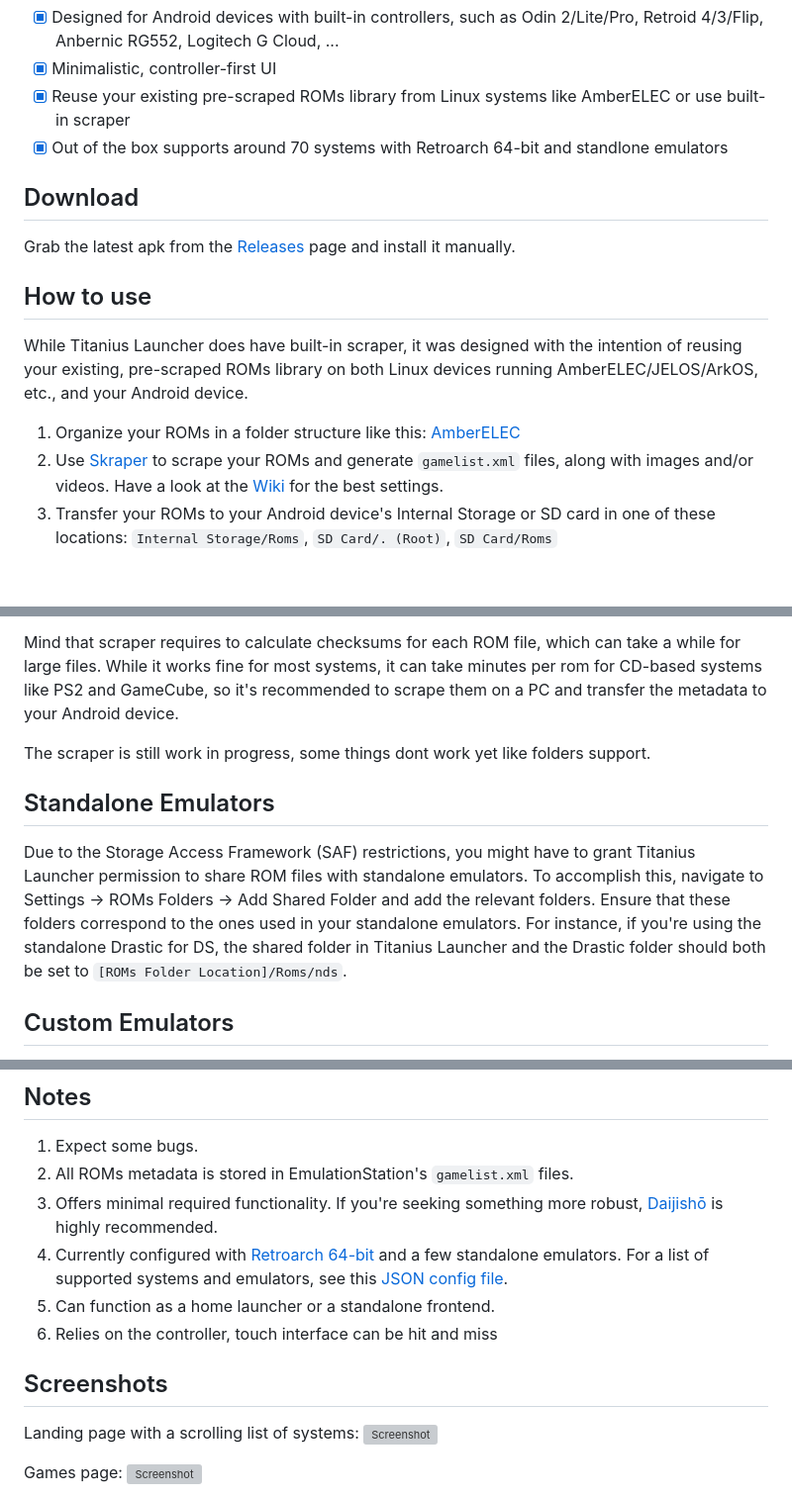
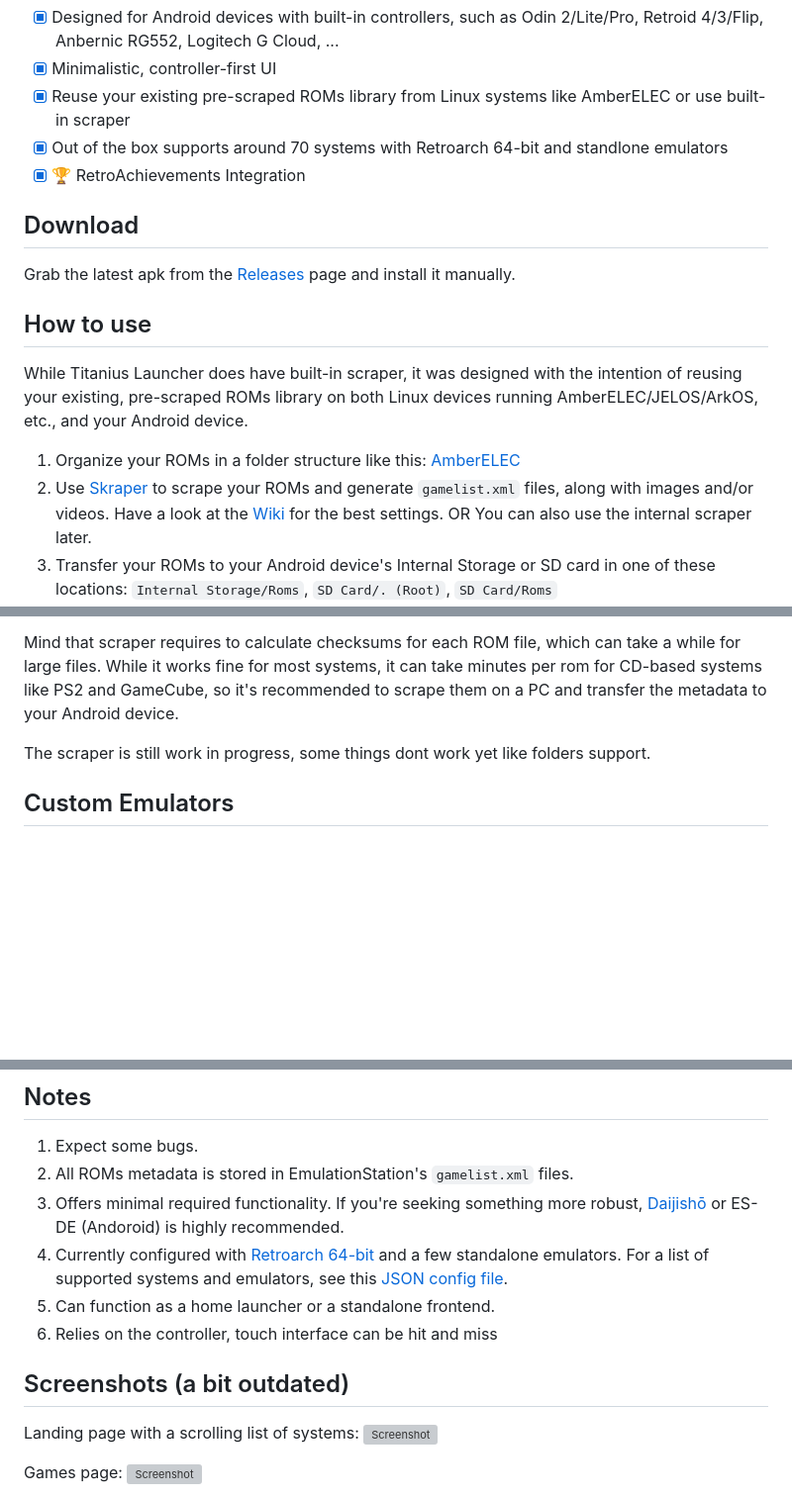
Before and after one commit to dsolonenko/titanius-launcher, a Markdown page: README.md, 3 parts joined by grey strips. Shown at 99% size. Drawn GitHub-style; blank space fills up the shorter version; grey boxes are pictures that could not be loaded.

```diff
--- a/README.md
+++ b/README.md
@@ -9,6 +7,7 @@ Inspired by EmulationStation and AmberELEC, it allows users to easily integrate
 - [x] Minimalistic, controller-first UI
 - [x] Reuse your existing pre-scraped ROMs library from Linux systems like AmberELEC or use built-in scraper
 - [x] Out of the box supports around 70 systems with Retroarch 64-bit and standlone emulators
+- [x] 🏆 RetroAchievements Integration
 
 ## Download
 
@@ -20,6 +19,7 @@ While Titanius Launcher does have built-in scraper, it was designed with the int
 
 1. Organize your ROMs in a folder structure like this: [AmberELEC](https://amberelec.org/systems/)
 2. Use [Skraper](https://www.skraper.net/) to scrape your ROMs and generate `gamelist.xml` files, along with images and/or videos. Have a look at the [Wiki](https://github.com/dsolonenko/titanius-launcher/wiki/Skraper-Settings) for the best settings.
+   OR You can also use the internal scraper later.
 3. Transfer your ROMs to your Android device's Internal Storage or SD card in one of these locations: `Internal Storage/Roms`, `SD Card/. (Root)`, `SD Card/Roms`
 4. Set up Titanius Launcher to include the ROMs folder
 5. Have fun!
@@ -35,12 +35,6 @@ While it works fine for most systems, it can take minutes per rom for CD-based s
 
 The scraper is still work in progress, some things dont work yet like folders support.
 
-## Standalone Emulators
-
-Due to the Storage Access Framework (SAF) restrictions, you might have to grant Titanius Launcher permission to share ROM files with standalone emulators.
-To accomplish this, navigate to Settings -> ROMs Folders -> Add Shared Folder and add the relevant folders. Ensure that these folders correspond to the ones used in your standalone emulators.
-For instance, if you're using the standalone Drastic for DS, the shared folder in Titanius Launcher and the Drastic folder should both be set to `[ROMs Folder Location]/Roms/nds`.
-
 ## Custom Emulators
 
 Sometimes it is necessary to use a custom emulator for a particular system. To do so, navigate to Settings -> Custom Emulators and add a new emulator.
@@ -55,12 +49,12 @@ All credit goes to the original contributors. The images are loaded over network
 
 1. Expect some bugs.
 2. All ROMs metadata is stored in EmulationStation's `gamelist.xml` files.
-3. Offers minimal required functionality. If you're seeking something more robust, [Daijishō](https://github.com/magneticchen/Daijishou) is highly recommended.
+3. Offers minimal required functionality. If you're seeking something more robust, [Daijishō](https://github.com/magneticchen/Daijishou) or ES-DE (Andoroid) is highly recommended.
 4. Currently configured with [Retroarch 64-bit](https://buildbot.libretro.com/stable/1.15.0/android/RetroArch_aarch64.apk) and a few standalone emulators. For a list of supported systems and emulators, see this [JSON config file](assets/metadata.json).
 5. Can function as a home launcher or a standalone frontend.
 6. Relies on the controller, touch interface can be hit and miss
 
-## Screenshots
+## Screenshots (a bit outdated)
 
 Landing page with a scrolling list of systems:
 ![Screenshot](assets/screenshots/01.png)
```
Also changed, not shown: other parts of README.md (+0 -2 lines).
